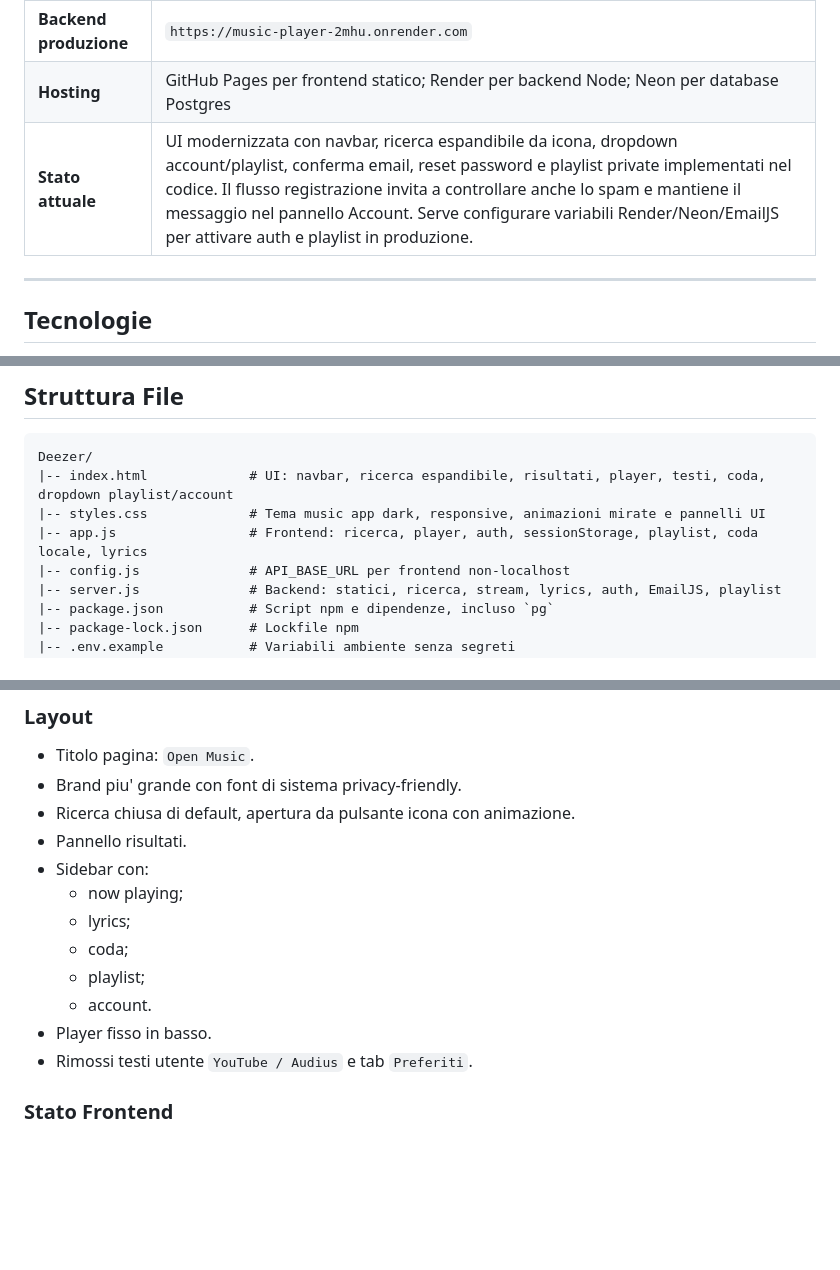
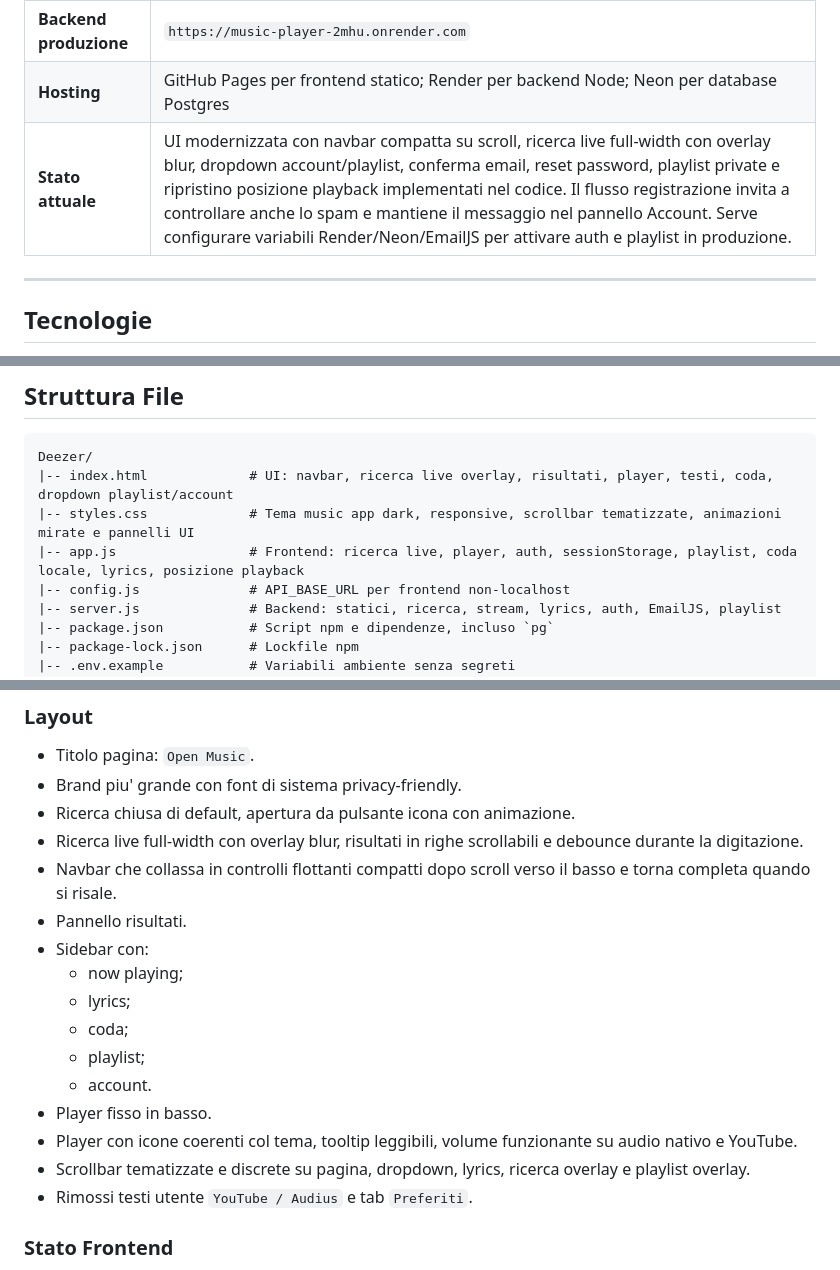
Before and after one commit to StefaDale/Music_Player, a Markdown page: PROJECT_CONTEXT.md, 3 parts joined by grey strips. GitHub-like rendering; blank space fills up the shorter version.

````diff
--- a/PROJECT_CONTEXT.md
+++ b/PROJECT_CONTEXT.md
@@ -15,7 +15,7 @@
 | **Frontend produzione** | `https://stefadale.github.io/Music_Player/` |
 | **Backend produzione** | `https://music-player-2mhu.onrender.com` |
 | **Hosting** | GitHub Pages per frontend statico; Render per backend Node; Neon per database Postgres |
-| **Stato attuale** | UI modernizzata con navbar, ricerca espandibile da icona, dropdown account/playlist, conferma email, reset password e playlist private implementati nel codice. Il flusso registrazione invita a controllare anche lo spam e mantiene il messaggio nel pannello Account. Serve configurare variabili Render/Neon/EmailJS per attivare auth e playlist in produzione. |
+| **Stato attuale** | UI modernizzata con navbar compatta su scroll, ricerca live full-width con overlay blur, dropdown account/playlist, conferma email, reset password, playlist private e ripristino posizione playback implementati nel codice. Il flusso registrazione invita a controllare anche lo spam e mantiene il messaggio nel pannello Account. Serve configurare variabili Render/Neon/EmailJS per attivare auth e playlist in produzione. |
 
 ---
 
@@ -38,9 +38,9 @@
 
 ```text
 Deezer/
-|-- index.html             # UI: navbar, ricerca espandibile, risultati, player, testi, coda, dropdown playlist/account
-|-- styles.css             # Tema music app dark, responsive, animazioni mirate e pannelli UI
-|-- app.js                 # Frontend: ricerca, player, auth, sessionStorage, playlist, coda locale, lyrics
+|-- index.html             # UI: navbar, ricerca live overlay, risultati, player, testi, coda, dropdown playlist/account
+|-- styles.css             # Tema music app dark, responsive, scrollbar tematizzate, animazioni mirate e pannelli UI
+|-- app.js                 # Frontend: ricerca live, player, auth, sessionStorage, playlist, coda locale, lyrics, posizione playback
 |-- config.js              # API_BASE_URL per frontend non-localhost
 |-- server.js              # Backend: statici, ricerca, stream, lyrics, auth, EmailJS, playlist
 |-- package.json           # Script npm e dipendenze, incluso `pg`
@@ -254,6 +254,8 @@ La risposta di registrazione dice all'utente di controllare anche la cartella sp
 - Titolo pagina: `Open Music`.
 - Brand piu' grande con font di sistema privacy-friendly.
 - Ricerca chiusa di default, apertura da pulsante icona con animazione.
+- Ricerca live full-width con overlay blur, risultati in righe scrollabili e debounce durante la digitazione.
+- Navbar che collassa in controlli flottanti compatti dopo scroll verso il basso e torna completa quando si risale.
 - Pannello risultati.
 - Sidebar con:
   - now playing;
@@ -262,6 +264,8 @@ La risposta di registrazione dice all'utente di controllare anche la cartella sp
   - playlist;
   - account.
 - Player fisso in basso.
+- Player con icone coerenti col tema, tooltip leggibili, volume funzionante su audio nativo e YouTube.
+- Scrollbar tematizzate e discrete su pagina, dropdown, lyrics, ricerca overlay e playlist overlay.
 - Rimossi testi utente `YouTube / Audius` e tab `Preferiti`.
 
 ### Stato Frontend
````
Also changed, not shown: other parts of PROJECT_CONTEXT.md (+21 -4 lines), PROJECT_CONTEXT_EN.md (+29 -8 lines).
